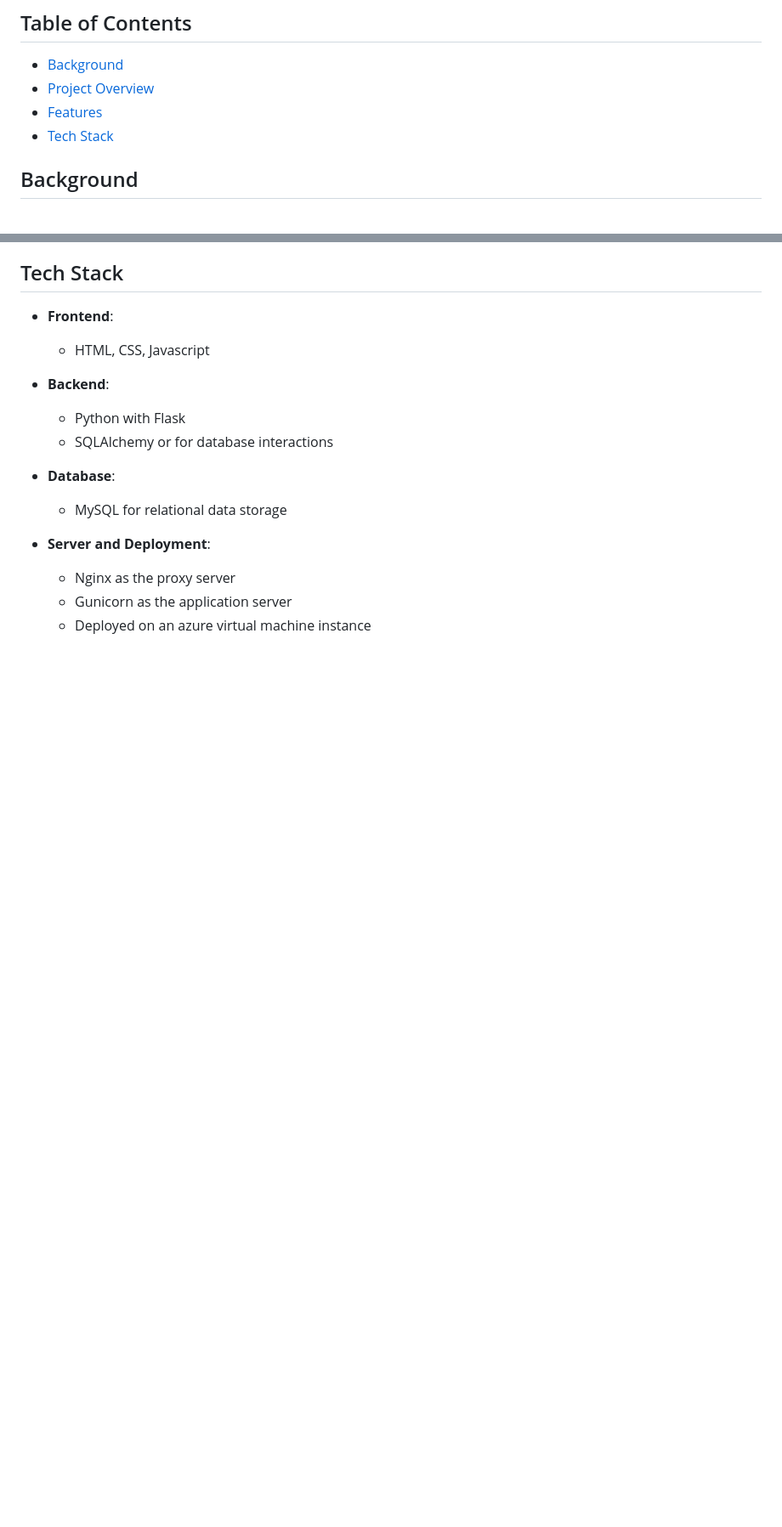
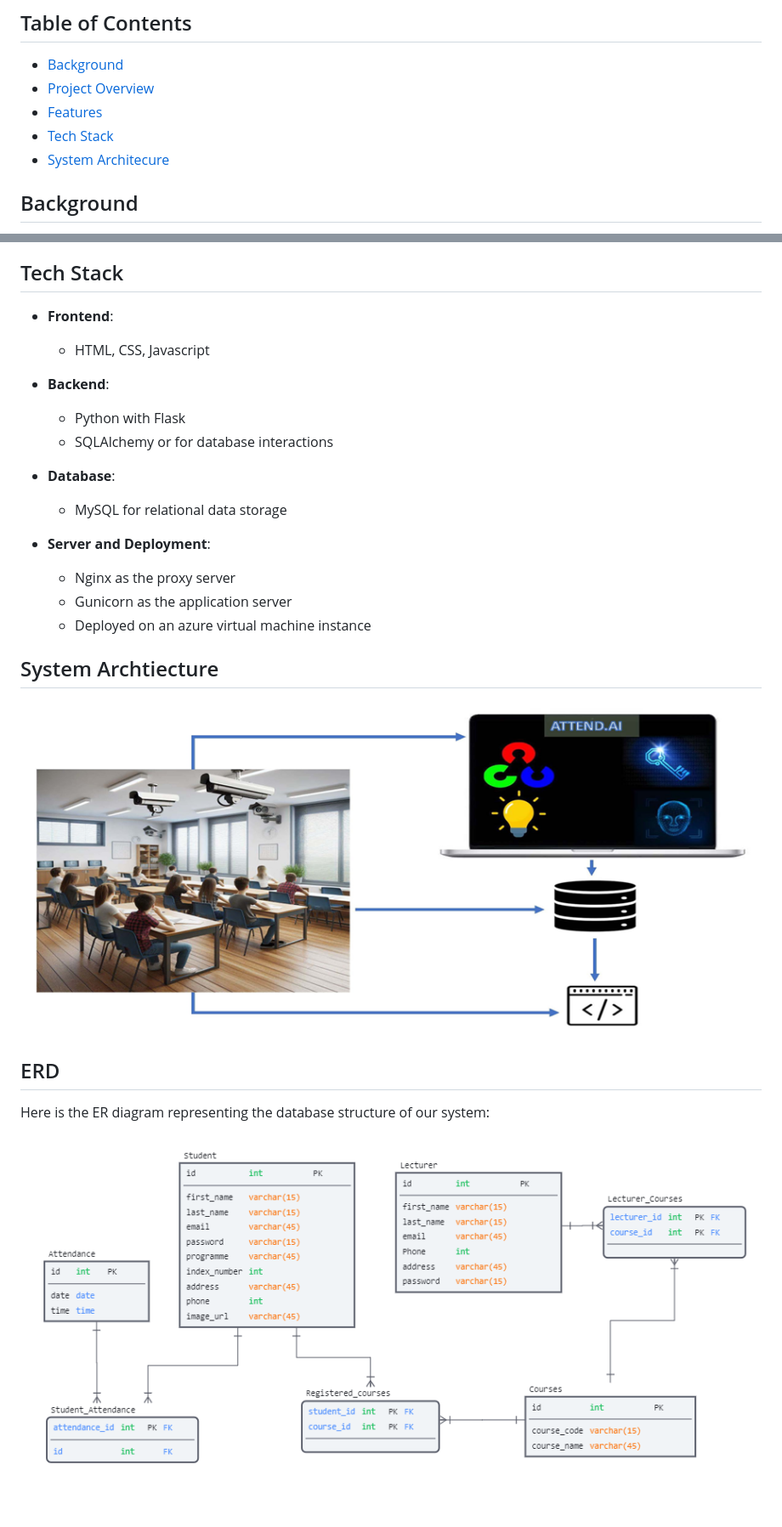
Before and after one commit to Magnus984/class_attendance_system, a Markdown page: README.md, 2 parts joined by grey strips. Shown: that part at 85% size. Rendered like a GitHub page; pictures changed too: ERD.png (added), architecture.png (added); blank space fills up the shorter version.

```diff
--- a/README.md
+++ b/README.md
@@ -7,6 +7,7 @@ The Ageitgey face_recognition module was utilized here
 - [Project Overview](project-overview)
 - [Features](features)
 - [Tech Stack](tech-stack)
+- [System Architecure](system-architecture)
 
 ## Background
 To wrap up my four-year BSc. Computer Engineering degree at the Kwame Nkrumah University of Science and Technology, I worked on this project together with my two partners. Attendance taking is manual in most Ghanaian Universities and this somehow has a negative effect on the learning process in these universities. This project seeks to automate the process to eliminate if not all, but some inconsistencies causing this negative effect.
@@ -40,3 +41,10 @@ Secondly, there is a web application for accessing attendance records. This appl
   - Nginx as the proxy server
   - Gunicorn as the application server
   - Deployed on an azure virtual machine instance
+
+## System Archtiecture
+![System Architecture](/architecture.png)
+
+## ERD
+Here is the ER diagram representing the database structure of our system:
+![ERD](/ERD.png)
```
